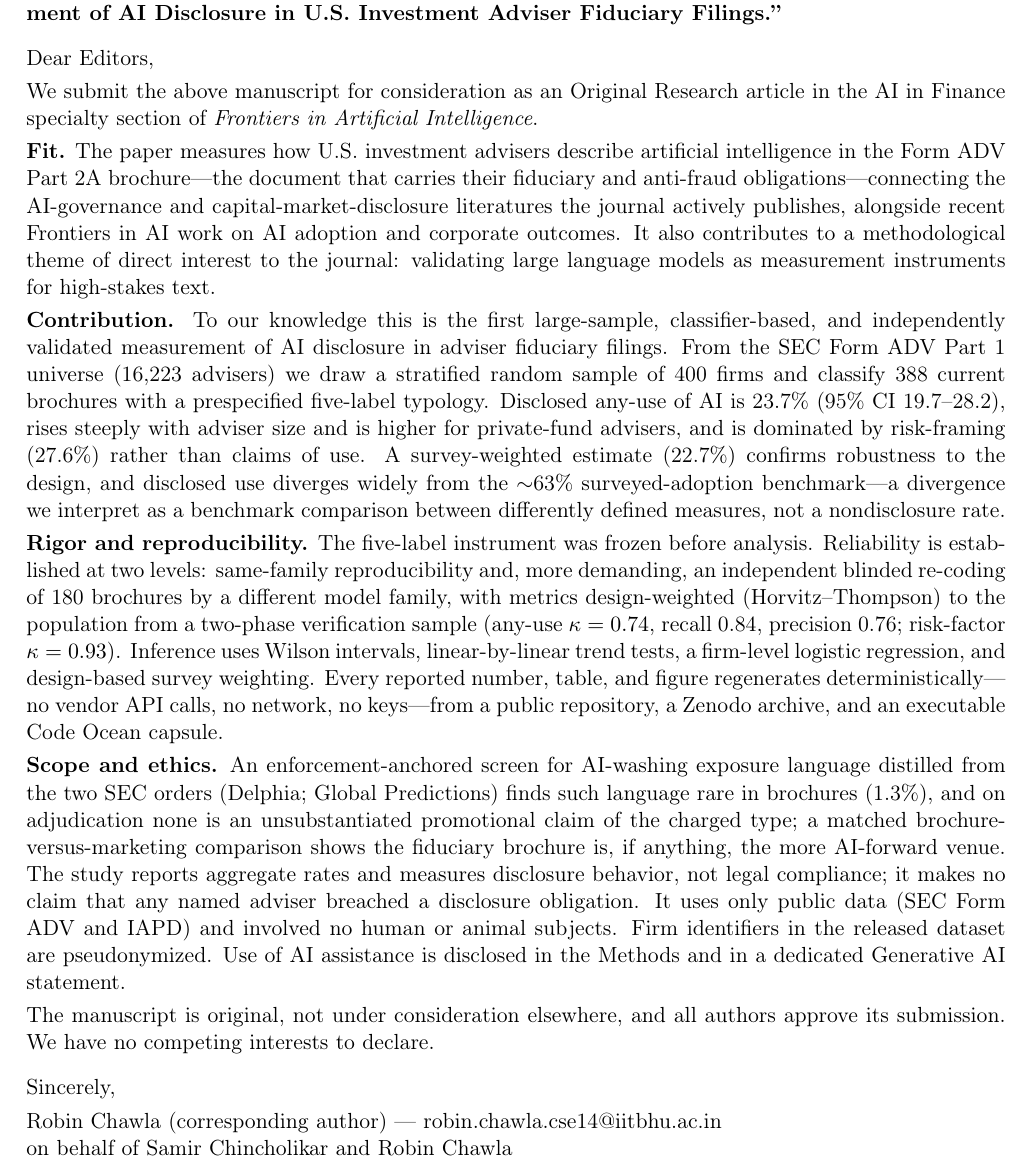
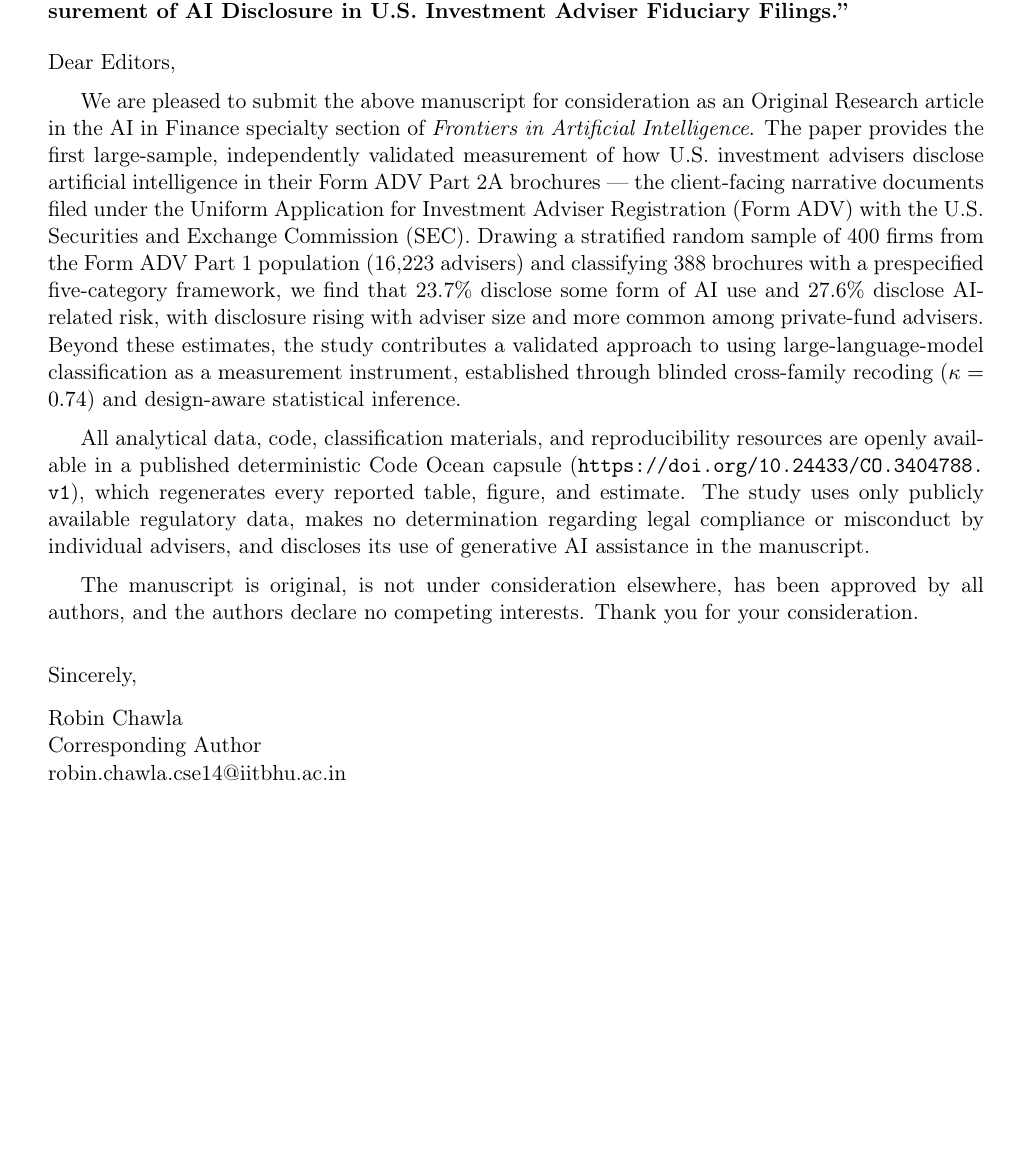
Before and after one commit to samirrc2/disclosed-intelligence, a LaTeX document (frontiers/submission/cover_letter.tex): part of the page, cut so that both start at the same text, the shorter picture padded with empty space. Compiled offline with pdfLaTeX.

Commit message:
Refine submission cover letter: concise 3-paragraph format, spell out SEC and Form ADV on first use

```diff
--- a/frontiers/submission/cover_letter.tex
+++ b/frontiers/submission/cover_letter.tex
@@ -10,27 +9,23 @@ To the Editors\\
 \emph{Frontiers in Artificial Intelligence} --- AI in Finance
 
-\vspace{4pt}
-\textbf{Re: Original Research submission --- ``Disclosed Intelligence: A Large-Sample Measurement of AI Disclosure in U.S. Investment Adviser Fiduciary Filings.''}
+\vspace{6pt}
+\noindent\textbf{Re: Original Research submission --- ``Disclosed Intelligence: A Large-Sample Measurement of AI Disclosure in U.S. Investment Adviser Fiduciary Filings.''}
 
 \vspace{6pt}
-Dear Editors,
+\noindent Dear Editors,
 
-We submit the above manuscript for consideration as an Original Research article in the AI in Finance specialty section of \emph{Frontiers in Artificial Intelligence}.
+We are pleased to submit the above manuscript for consideration as an Original Research article in the AI in Finance specialty section of \emph{Frontiers in Artificial Intelligence}. The paper provides the first large-sample, independently validated measurement of how U.S. investment advisers disclose artificial intelligence in their Form ADV Part 2A brochures --- the client-facing narrative documents filed under the Uniform Application for Investment Adviser Registration (Form ADV) with the U.S. Securities and Exchange Commission (SEC). Drawing a stratified random sample of 400 firms from the Form ADV Part 1 population (16{,}223 advisers) and classifying 388 brochures with a prespecified five-category framework, we find that 23.7\% disclose some form of AI use and 27.6\% disclose AI-related risk, with disclosure rising with adviser size and more common among private-fund advisers. Beyond these estimates, the study contributes a validated approach to using large-language-model classification as a measurement instrument, established through blinded cross-family recoding ($\kappa = 0.74$) and design-aware statistical inference.
 
-\textbf{Fit.} The paper measures how U.S. investment advisers describe artificial intelligence in the Form ADV Part 2A brochure---the document that carries their fiduciary and anti-fraud obligations---connecting the AI-governance and capital-market-disclosure literatures the journal actively publishes, alongside recent Frontiers in AI work on AI adoption and corporate outcomes. It also contributes to a methodological theme of direct interest to the journal: validating large language models as measurement instruments for high-stakes text.
+All analytical data, code, classification materials, and reproducibility resources are openly available in a published deterministic Code Ocean capsule (\url{https://doi.org/10.24433/CO.3404788.v1}), which regenerates every reported table, figure, and estimate. The study uses only publicly available regulatory data, makes no determination regarding legal compliance or misconduct by individual advisers, and discloses its use of generative AI assistance in the manuscript.
 
-\textbf{Contribution.} To our knowledge this is the first large-sample, classifier-based, and independently validated measurement of AI disclosure in adviser fiduciary filings. From the SEC Form ADV Part 1 universe (16{,}223 advisers) we draw a stratified random sample of 400 firms and classify 388 current brochures with a prespecified five-label typology. Disclosed any-use of AI is 23.7\% (95\% CI 19.7--28.2), rises steeply with adviser size and is higher for private-fund advisers, and is dominated by risk-framing (27.6\%) rather than claims of use. A survey-weighted estimate (22.7\%) confirms robustness to the design, and disclosed use diverges widely from the $\sim$63\% surveyed-adoption benchmark---a divergence we interpret as a benchmark comparison between differently defined measures, not a nondisclosure rate.
+The manuscript is original, is not under consideration elsewhere, has been approved by all authors, and the authors declare no competing interests. Thank you for your consideration.
 
-\textbf{Rigor and reproducibility.} The five-label instrument was frozen before analysis. Reliability is established at two levels: same-family reproducibility and, more demanding, an independent blinded re-coding of 180 brochures by a different model family, with metrics design-weighted (Horvitz--Thompson) to the population from a two-phase verification sample (any-use $\kappa = 0.74$, recall 0.84, precision 0.76; risk-factor $\kappa = 0.93$). Inference uses Wilson intervals, linear-by-linear trend tests, a firm-level logistic regression, and design-based survey weighting. Every reported number, table, and figure regenerates deterministically---no vendor API calls, no network, no keys---from a public repository, a Zenodo archive, and an executable Code Ocean capsule.
+\vspace{12pt}
+\noindent Sincerely,
 
-\textbf{Scope and ethics.} An enforcement-anchored screen for AI-washing exposure language distilled from the two SEC orders (Delphia; Global Predictions) finds such language rare in brochures (1.3\%), and on adjudication none is an unsubstantiated promotional claim of the charged type; a matched brochure-versus-marketing comparison shows the fiduciary brochure is, if anything, the more AI-forward venue. The study reports aggregate rates and measures disclosure behavior, not legal compliance; it makes no claim that any named adviser breached a disclosure obligation. It uses only public data (SEC Form ADV and IAPD) and involved no human or animal subjects. Firm identifiers in the released dataset are pseudonymized. Use of AI assistance is disclosed in the Methods and in a dedicated Generative AI statement.
-
-The manuscript is original, not under consideration elsewhere, and all authors approve its submission. We have no competing interests to declare.
-
-\vspace{6pt}
-Sincerely,
-
-Robin Chawla (corresponding author) --- \href{mailto:robin.chawla.cse14@iitbhu.ac.in}{robin.chawla.cse14@iitbhu.ac.in}\\
-on behalf of Samir Chincholikar and Robin Chawla
+\vspace{2pt}
+\noindent Robin Chawla\\
+Corresponding Author\\
+\href{mailto:robin.chawla.cse14@iitbhu.ac.in}{robin.chawla.cse14@iitbhu.ac.in}
 
 \end{document}
```
Also changed, not shown: frontiers/submission/cover_letter.pdf, frontiers/submission/cover_letter.tex (7 more changed lines).
